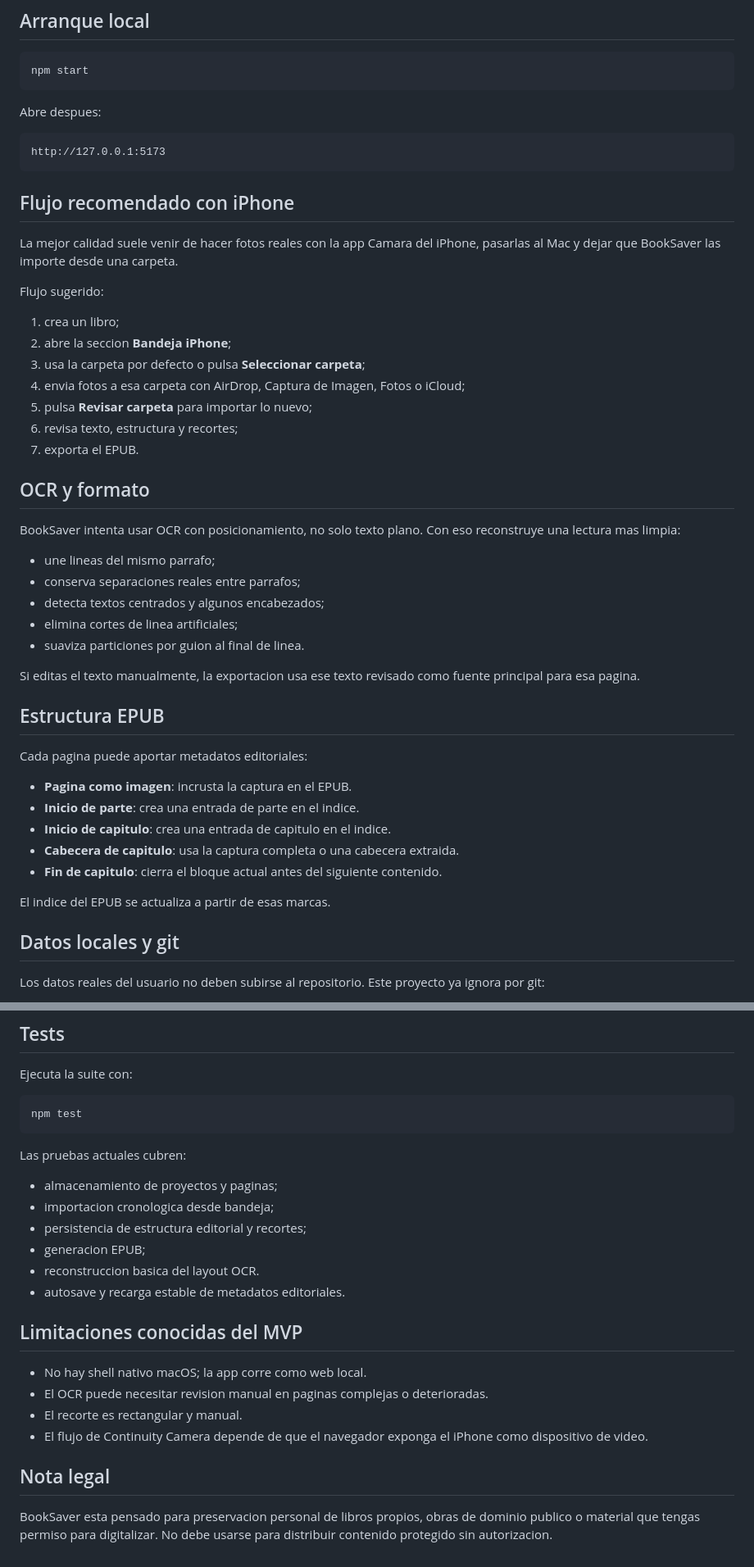
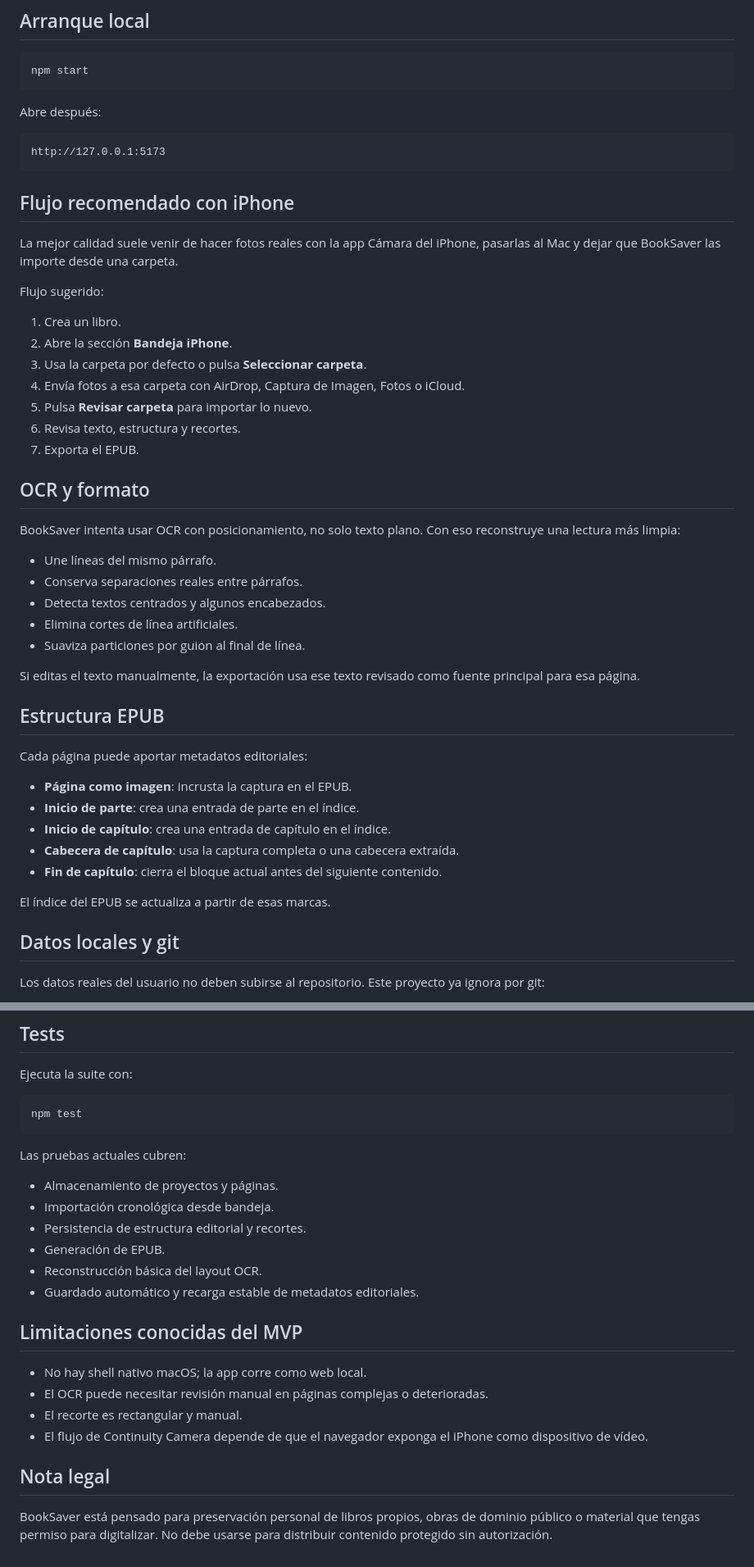
Before and after one commit to juange87/BookSaver, a Markdown page: README.md, 2 parts joined by grey strips. Shown at 82% size. Drawn GitHub-style.

````diff
--- a/README.md
+++ b/README.md
@@ -86,7 +86,7 @@ Este repositorio cierra un MVP funcional. El flujo completo que ya existe es:
 npm start
 ```
 
-Abre despues:
+Abre después:
 
 ```text
 http://127.0.0.1:5173
@@ -94,44 +94,44 @@ http://127.0.0.1:5173
 
 ## Flujo recomendado con iPhone
 
-La mejor calidad suele venir de hacer fotos reales con la app Camara del
+La mejor calidad suele venir de hacer fotos reales con la app Cámara del
 iPhone, pasarlas al Mac y dejar que BookSaver las importe desde una carpeta.
 
 Flujo sugerido:
 
-1. crea un libro;
-2. abre la seccion **Bandeja iPhone**;
-3. usa la carpeta por defecto o pulsa **Seleccionar carpeta**;
-4. envia fotos a esa carpeta con AirDrop, Captura de Imagen, Fotos o iCloud;
-5. pulsa **Revisar carpeta** para importar lo nuevo;
-6. revisa texto, estructura y recortes;
-7. exporta el EPUB.
+1. Crea un libro.
+2. Abre la sección **Bandeja iPhone**.
+3. Usa la carpeta por defecto o pulsa **Seleccionar carpeta**.
+4. Envía fotos a esa carpeta con AirDrop, Captura de Imagen, Fotos o iCloud.
+5. Pulsa **Revisar carpeta** para importar lo nuevo.
+6. Revisa texto, estructura y recortes.
+7. Exporta el EPUB.
 
 ## OCR y formato
 
 BookSaver intenta usar OCR con posicionamiento, no solo texto plano. Con eso
-reconstruye una lectura mas limpia:
+reconstruye una lectura más limpia:
 
-- une lineas del mismo parrafo;
-- conserva separaciones reales entre parrafos;
-- detecta textos centrados y algunos encabezados;
-- elimina cortes de linea artificiales;
-- suaviza particiones por guion al final de linea.
+- Une líneas del mismo párrafo.
+- Conserva separaciones reales entre párrafos.
+- Detecta textos centrados y algunos encabezados.
+- Elimina cortes de línea artificiales.
+- Suaviza particiones por guion al final de línea.
 
-Si editas el texto manualmente, la exportacion usa ese texto revisado como
-fuente principal para esa pagina.
+Si editas el texto manualmente, la exportación usa ese texto revisado como
+fuente principal para esa página.
 
 ## Estructura EPUB
 
-Cada pagina puede aportar metadatos editoriales:
+Cada página puede aportar metadatos editoriales:
 
-- **Pagina como imagen**: incrusta la captura en el EPUB.
-- **Inicio de parte**: crea una entrada de parte en el indice.
-- **Inicio de capitulo**: crea una entrada de capitulo en el indice.
-- **Cabecera de capitulo**: usa la captura completa o una cabecera extraida.
-- **Fin de capitulo**: cierra el bloque actual antes del siguiente contenido.
+- **Página como imagen**: incrusta la captura en el EPUB.
+- **Inicio de parte**: crea una entrada de parte en el índice.
+- **Inicio de capítulo**: crea una entrada de capítulo en el índice.
+- **Cabecera de capítulo**: usa la captura completa o una cabecera extraída.
+- **Fin de capítulo**: cierra el bloque actual antes del siguiente contenido.
 
-El indice del EPUB se actualiza a partir de esas marcas.
+El índice del EPUB se actualiza a partir de esas marcas.
 
 ## Datos locales y git
 
@@ -156,23 +156,23 @@ npm test
 
 Las pruebas actuales cubren:
 
-- almacenamiento de proyectos y paginas;
-- importacion cronologica desde bandeja;
-- persistencia de estructura editorial y recortes;
-- generacion EPUB;
-- reconstruccion basica del layout OCR.
-- autosave y recarga estable de metadatos editoriales.
+- Almacenamiento de proyectos y páginas.
+- Importación cronológica desde bandeja.
+- Persistencia de estructura editorial y recortes.
+- Generación de EPUB.
+- Reconstrucción básica del layout OCR.
+- Guardado automático y recarga estable de metadatos editoriales.
 
 ## Limitaciones conocidas del MVP
 
 - No hay shell nativo macOS; la app corre como web local.
-- El OCR puede necesitar revision manual en paginas complejas o deterioradas.
+- El OCR puede necesitar revisión manual en páginas complejas o deterioradas.
 - El recorte es rectangular y manual.
 - El flujo de Continuity Camera depende de que el navegador exponga el iPhone
-  como dispositivo de video.
+  como dispositivo de vídeo.
 
 ## Nota legal
 
-BookSaver esta pensado para preservacion personal de libros propios, obras de
-dominio publico o material que tengas permiso para digitalizar. No debe usarse
-para distribuir contenido protegido sin autorizacion.
+BookSaver está pensado para preservación personal de libros propios, obras de
+dominio público o material que tengas permiso para digitalizar. No debe usarse
+para distribuir contenido protegido sin autorización.
````
Also changed, not shown: other parts of README.md (+31 -31 lines).
